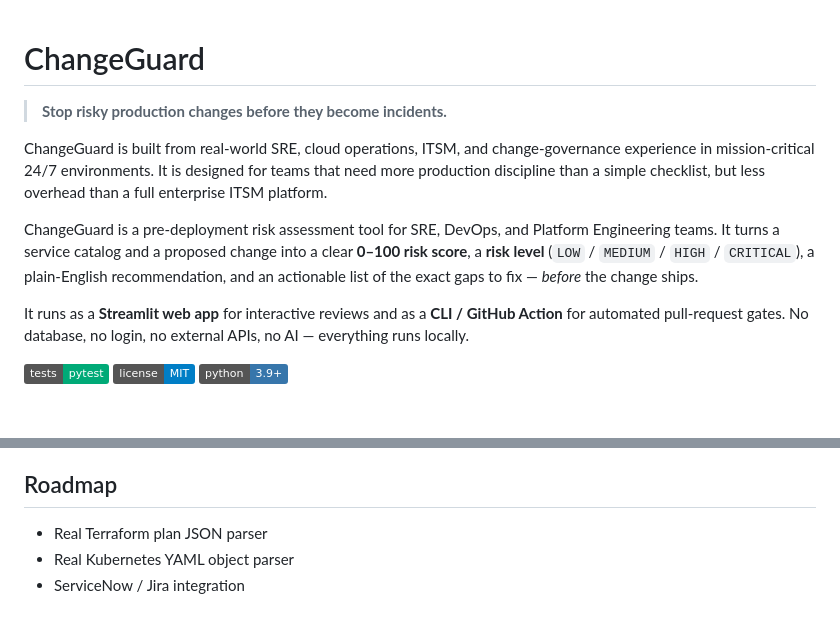
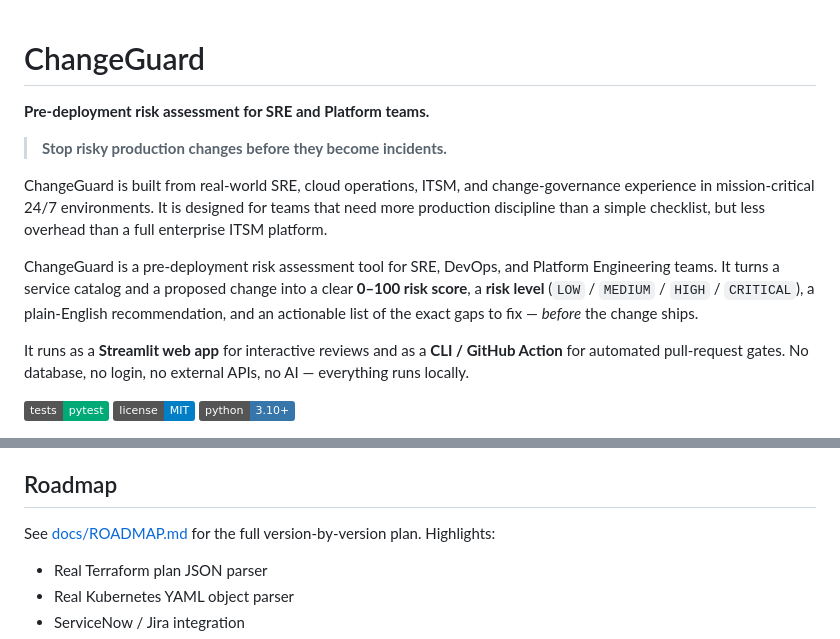
Before and after one commit to pedroluna-gh/changeguard, a Markdown page: README.md, 2 parts joined by grey strips. Rendered like a GitHub page; badges without logos; blank space fills up the shorter version.

```diff
--- a/README.md
+++ b/README.md
@@ -1,4 +1,6 @@
 # ChangeGuard
+
+**Pre-deployment risk assessment for SRE and Platform teams.**
 
 > **Stop risky production changes before they become incidents.**
 
@@ -11,5 +13,5 @@ It runs as a **Streamlit web app** for interactive reviews and as a **CLI / GitH
 
 [![CI](https://img.shields.io/badge/tests-pytest-0a7?logo=pytest)](#running-the-tests)
 [![License: MIT](https://img.shields.io/badge/license-MIT-blue.svg)](LICENSE)
-[![Python](https://img.shields.io/badge/python-3.9%2B-3776ab?logo=python&logoColor=white)](#requirements)
+[![Python](https://img.shields.io/badge/python-3.10%2B-3776ab?logo=python&logoColor=white)](#requirements)
 
@@ -244,6 +285,8 @@ ChangeGuard is a **local, offline** tool: it makes no outbound network calls, st
 
 ## Roadmap
 
+See [docs/ROADMAP.md](docs/ROADMAP.md) for the full version-by-version plan. Highlights:
+
 - Real Terraform plan JSON parser
 - Real Kubernetes YAML object parser
 - ServiceNow / Jira integration
```
Also changed, not shown: other parts of README.md (+45 -6 lines).
